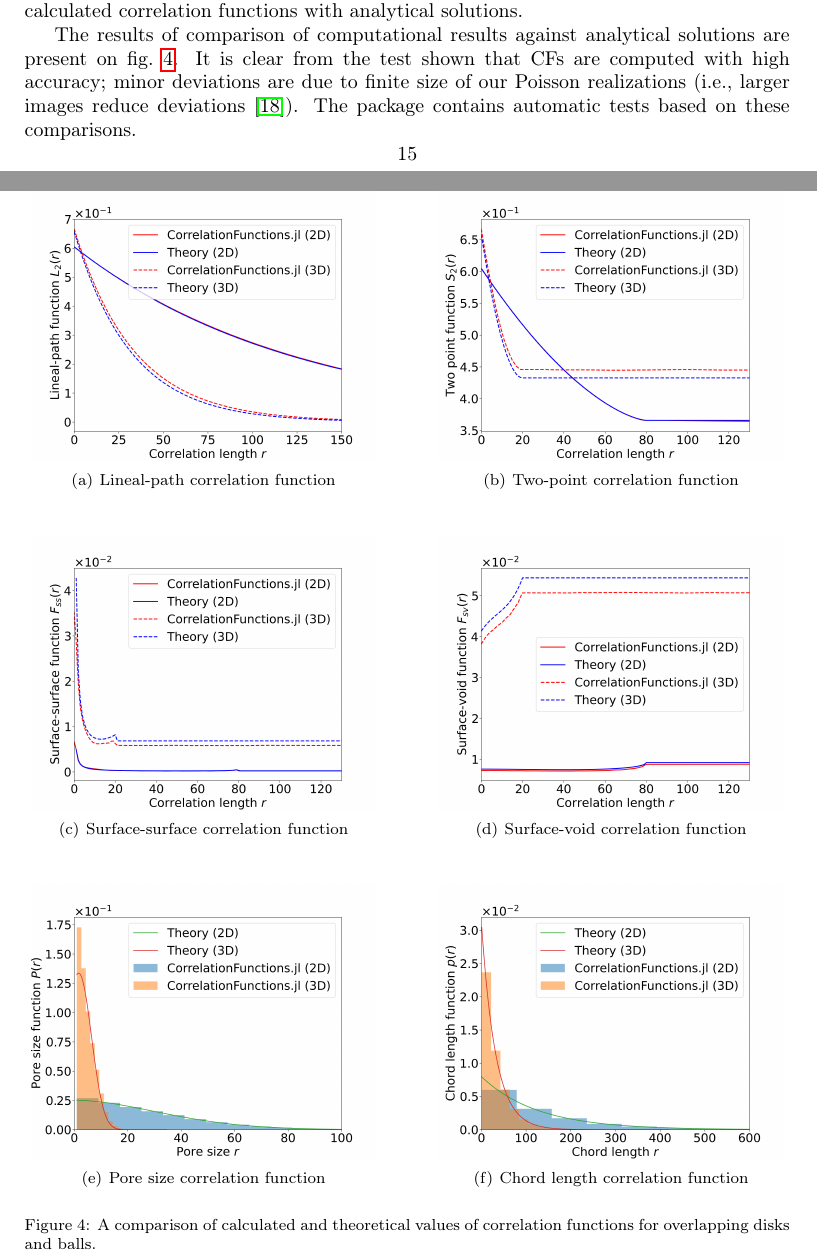
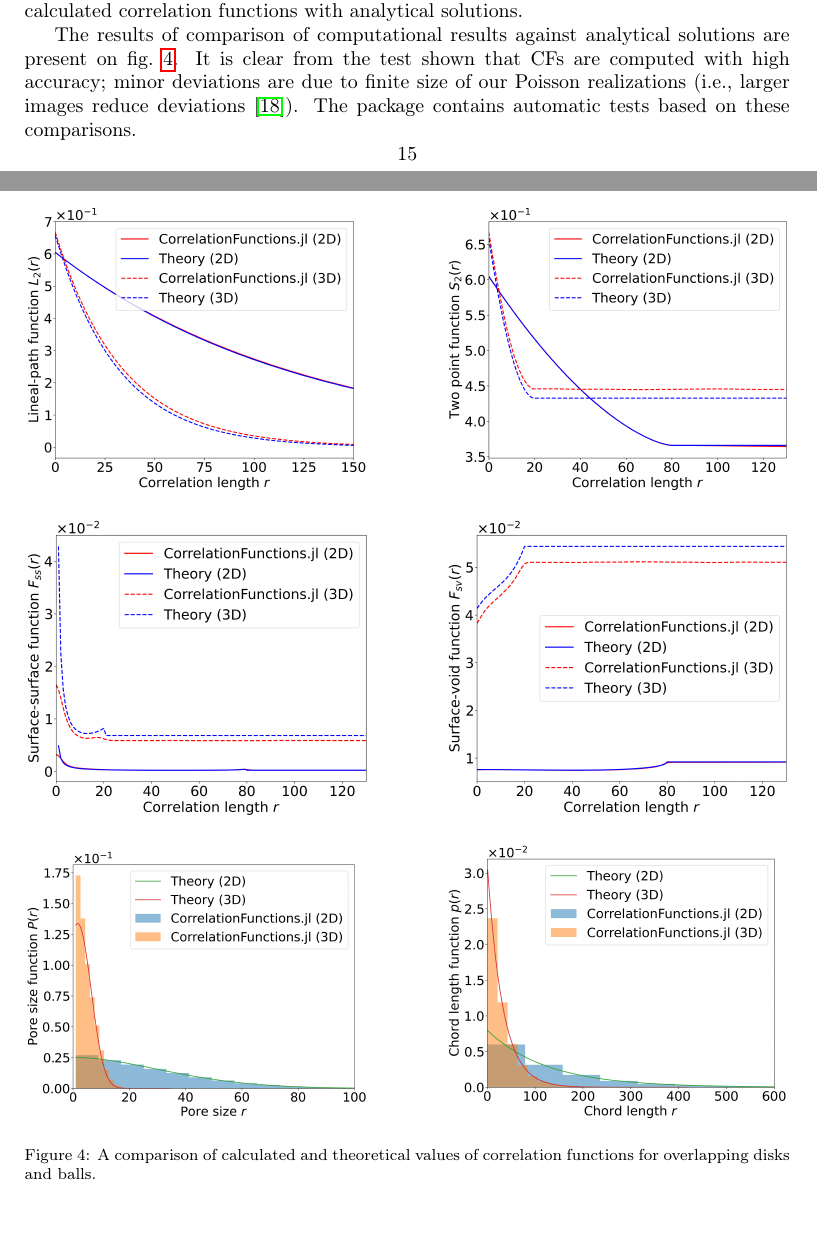
Before and after one commit to fatimp/correlation-function-paper, a LaTeX paper (paper-correlations.tex): two parts of pages 15 and 16 of 31, joined at a grey line, cut so that both start at the same text, the shorter picture padded with empty space. Compiled offline with pdfLaTeX.

Commit message:
Enlarge figure 4

```diff
--- a/paper-correlations.tex
+++ b/paper-correlations.tex
@@ -870,29 +870,17 @@ The package contains automatic tests based on these comparisons.
 
 \begin{figure*}[tp]
   \centering
-  \subfigure[Lineal-path correlation function]{
   \includegraphics[width=0.45\linewidth]{images/l2.png}
-    \label{fig:l2}}
   \hfill
-  \subfigure[Two-point correlation function]{
   \includegraphics[width=0.45\linewidth]{images/s2.png}
-    \label{fig:s2}}
   \vskip\baselineskip
-  \subfigure[Surface-surface correlation function]{
   \includegraphics[width=0.45\linewidth]{images/ss.png}
-    \label{fig:ss}}
   \hfill
-  \subfigure[Surface-void correlation function]{
   \includegraphics[width=0.45\linewidth]{images/sv.png}
-    \label{fig:sv}}
   \vskip\baselineskip
-  \subfigure[Pore size correlation function]{
   \includegraphics[width=0.45\linewidth]{images/ps.png}
-    \label{fig:ps}}
   \hfill
-  \subfigure[Chord length correlation function]{
   \includegraphics[width=0.45\linewidth]{images/cl.png}
-    \label{fig:cl}}
   \caption[]{A comparison of calculated and theoretical values of correlation
     functions for overlapping disks and balls.}
   \label{fig:verification}
```
Also changed, not shown: images/cl.png, images/l2.png, images/ps.png, images/s2.png, images/ss.png, images/sv.png, 1 other file. Lines whose indentation alone changed are shown as unchanged.
